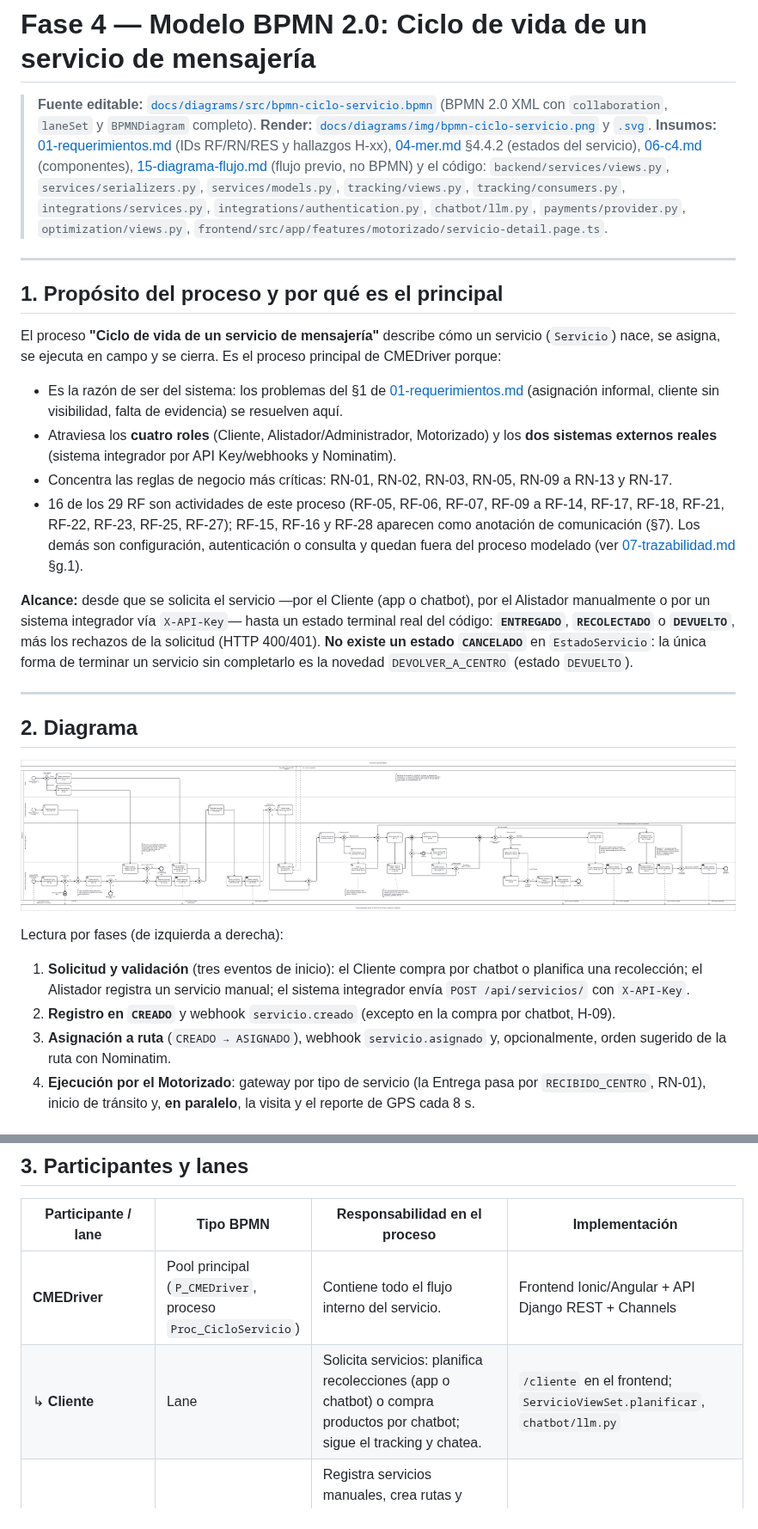
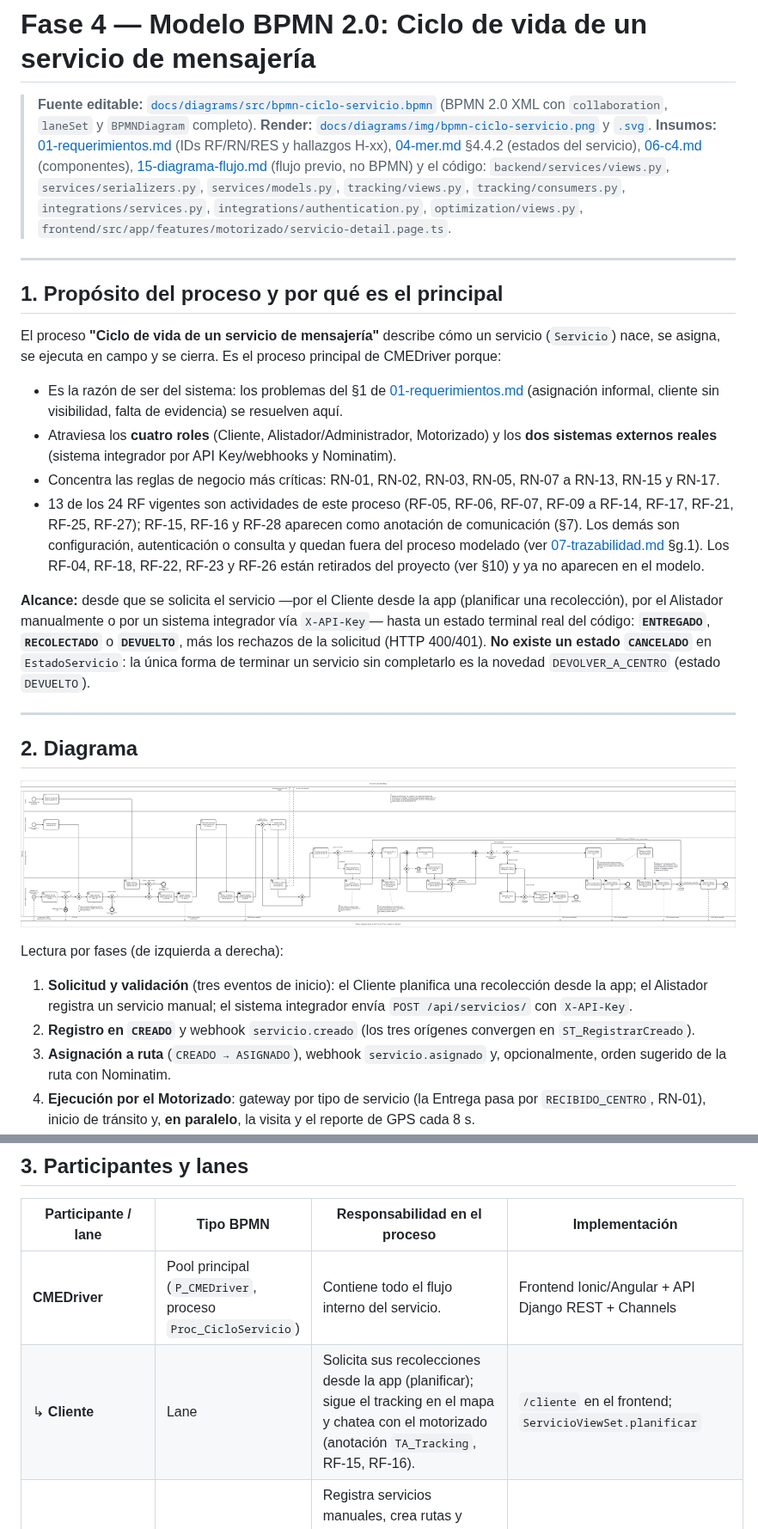
Before and after one commit to javier5254/CEMDriver, a Markdown page: docs/entrega/05-bpmn.md, 2 parts joined by grey strips. Shown at 86% size. Rendered like a GitHub page; pictures changed too: docs/diagrams/img/bpmn-ciclo-servicio.png.

```diff
--- a/docs/entrega/05-bpmn.md
+++ b/docs/entrega/05-bpmn.md
@@ -2,7 +2,7 @@
 
 > **Fuente editable:** [`docs/diagrams/src/bpmn-ciclo-servicio.bpmn`](../diagrams/src/bpmn-ciclo-servicio.bpmn) (BPMN 2.0 XML con `collaboration`, `laneSet` y `BPMNDiagram` completo).
 > **Render:** [`docs/diagrams/img/bpmn-ciclo-servicio.png`](../diagrams/img/bpmn-ciclo-servicio.png) y [`.svg`](../diagrams/img/bpmn-ciclo-servicio.svg).
-> **Insumos:** [01-requerimientos.md](01-requerimientos.md) (IDs RF/RN/RES y hallazgos H-xx), [04-mer.md](04-mer.md) §4.4.2 (estados del servicio), [06-c4.md](06-c4.md) (componentes), [15-diagrama-flujo.md](../15-diagrama-flujo.md) (flujo previo, no BPMN) y el código: `backend/services/views.py`, `services/serializers.py`, `services/models.py`, `tracking/views.py`, `tracking/consumers.py`, `integrations/services.py`, `integrations/authentication.py`, `chatbot/llm.py`, `payments/provider.py`, `optimization/views.py`, `frontend/src/app/features/motorizado/servicio-detail.page.ts`.
+> **Insumos:** [01-requerimientos.md](01-requerimientos.md) (IDs RF/RN/RES y hallazgos H-xx), [04-mer.md](04-mer.md) §4.4.2 (estados del servicio), [06-c4.md](06-c4.md) (componentes), [15-diagrama-flujo.md](../15-diagrama-flujo.md) (flujo previo, no BPMN) y el código: `backend/services/views.py`, `services/serializers.py`, `services/models.py`, `tracking/views.py`, `tracking/consumers.py`, `integrations/services.py`, `integrations/authentication.py`, `optimization/views.py`, `frontend/src/app/features/motorizado/servicio-detail.page.ts`.
 
 ---
 
@@ -12,10 +12,10 @@ El proceso **"Ciclo de vida de un servicio de mensajería"** describe cómo un s
 
 - Es la razón de ser del sistema: los problemas del §1 de [01-requerimientos.md](01-requerimientos.md) (asignación informal, cliente sin visibilidad, falta de evidencia) se resuelven aquí.
 - Atraviesa los **cuatro roles** (Cliente, Alistador/Administrador, Motorizado) y los **dos sistemas externos reales** (sistema integrador por API Key/webhooks y Nominatim).
-- Concentra las reglas de negocio más críticas: RN-01, RN-02, RN-03, RN-05, RN-09 a RN-13 y RN-17.
-- 16 de los 29 RF son actividades de este proceso (RF-05, RF-06, RF-07, RF-09 a RF-14, RF-17, RF-18, RF-21, RF-22, RF-23, RF-25, RF-27); RF-15, RF-16 y RF-28 aparecen como anotación de comunicación (§7). Los demás son configuración, autenticación o consulta y quedan fuera del proceso modelado (ver [07-trazabilidad.md](07-trazabilidad.md) §g.1).
+- Concentra las reglas de negocio más críticas: RN-01, RN-02, RN-03, RN-05, RN-07 a RN-13, RN-15 y RN-17.
+- 13 de los 24 RF vigentes son actividades de este proceso (RF-05, RF-06, RF-07, RF-09 a RF-14, RF-17, RF-21, RF-25, RF-27); RF-15, RF-16 y RF-28 aparecen como anotación de comunicación (§7). Los demás son configuración, autenticación o consulta y quedan fuera del proceso modelado (ver [07-trazabilidad.md](07-trazabilidad.md) §g.1). Los RF-04, RF-18, RF-22, RF-23 y RF-26 están retirados del proyecto (ver §10) y ya no aparecen en el modelo.
 
-**Alcance:** desde que se solicita el servicio —por el Cliente (app o chatbot), por el Alistador manualmente o por un sistema integrador vía `X-API-Key`— hasta un estado terminal real del código: **`ENTREGADO`**, **`RECOLECTADO`** o **`DEVUELTO`**, más los rechazos de la solicitud (HTTP 400/401). **No existe un estado `CANCELADO`** en `EstadoServicio`: la única forma de terminar un servicio sin completarlo es la novedad `DEVOLVER_A_CENTRO` (estado `DEVUELTO`).
+**Alcance:** desde que se solicita el servicio —por el Cliente desde la app (planificar una recolección), por el Alistador manualmente o por un sistema integrador vía `X-API-Key`— hasta un estado terminal real del código: **`ENTREGADO`**, **`RECOLECTADO`** o **`DEVUELTO`**, más los rechazos de la solicitud (HTTP 400/401). **No existe un estado `CANCELADO`** en `EstadoServicio`: la única forma de terminar un servicio sin completarlo es la novedad `DEVOLVER_A_CENTRO` (estado `DEVUELTO`).
 
 ---
 
@@ -25,8 +25,8 @@ El proceso **"Ciclo de vida de un servicio de mensajería"** describe cómo un s
 
 Lectura por fases (de izquierda a derecha):
 
-1. **Solicitud y validación** (tres eventos de inicio): el Cliente compra por chatbot o planifica una recolección; el Alistador registra un servicio manual; el sistema integrador envía `POST /api/servicios/` con `X-API-Key`.
-2. **Registro en `CREADO`** y webhook `servicio.creado` (excepto en la compra por chatbot, H-09).
+1. **Solicitud y validación** (tres eventos de inicio): el Cliente planifica una recolección desde la app; el Alistador registra un servicio manual; el sistema integrador envía `POST /api/servicios/` con `X-API-Key`.
+2. **Registro en `CREADO`** y webhook `servicio.creado` (los tres orígenes convergen en `ST_RegistrarCreado`).
 3. **Asignación a ruta** (`CREADO → ASIGNADO`), webhook `servicio.asignado` y, opcionalmente, orden sugerido de la ruta con Nominatim.
 4. **Ejecución por el Motorizado**: gateway por tipo de servicio (la Entrega pasa por `RECIBIDO_CENTRO`, RN-01), inicio de tránsito y, **en paralelo**, la visita y el reporte de GPS cada 8 s.
 5. **Cierre**: entrega confirmada (`ENTREGADO`), recolección con evidencia completa (`RECOLECTADO`) o novedad (`REINTENTAR` vuelve a tránsito; `DEVOLVER_A_CENTRO` termina en `DEVUELTO`).
@@ -38,6 +38,6 @@ Lectura por fases (de izquierda a derecha):
 | Participante / lane | Tipo BPMN | Responsabilidad en el proceso | Implementación |
 |---|---|---|---|
 | **CMEDriver** | Pool principal (`P_CMEDriver`, proceso `Proc_CicloServicio`) | Contiene todo el flujo interno del servicio. | Frontend Ionic/Angular + API Django REST + Channels |
-| ↳ **Cliente** | Lane | Solicita servicios: planifica recolecciones (app o chatbot) o compra productos por chatbot; sigue el tracking y chatea. | `/cliente` en el frontend; `ServicioViewSet.planificar`, `chatbot/llm.py` |
+| ↳ **Cliente** | Lane | Solicita sus recolecciones desde la app (planificar); sigue el tracking en el mapa y chatea con el motorizado (anotación `TA_Tracking`, RF-15, RF-16). | `/cliente` en el frontend; `ServicioViewSet.planificar` |
 | ↳ **Administrador / Alistador** | Lane | Registra servicios manuales, crea rutas y asigna servicios; pide el orden sugerido de la ruta. *Nota:* crear y asignar exige `IsAlistador` (un ADMIN recibe 403); optimizar admite ADMIN o ALISTADOR. | `/alistador`; `ServicioViewSet.create`, `asignar_ruta`, `RutaViewSet`, `OptimizarRutaView` |
 | ↳ **Motorizado (app móvil)** | Lane | Ejecuta en campo: recibe en centro, inicia tránsito, atiende la visita, captura evidencia, cierra o registra novedad; su app envía GPS. | `/motorizado` (`servicio-detail.page.ts`); acciones `recibir-en-centro`, `iniciar-transito`, `cerrar`, `novedad`; `ReportarPosicionView` |
```
Also changed, not shown: other parts of docs/entrega/05-bpmn.md (+23 -13 lines), 2 other files.
